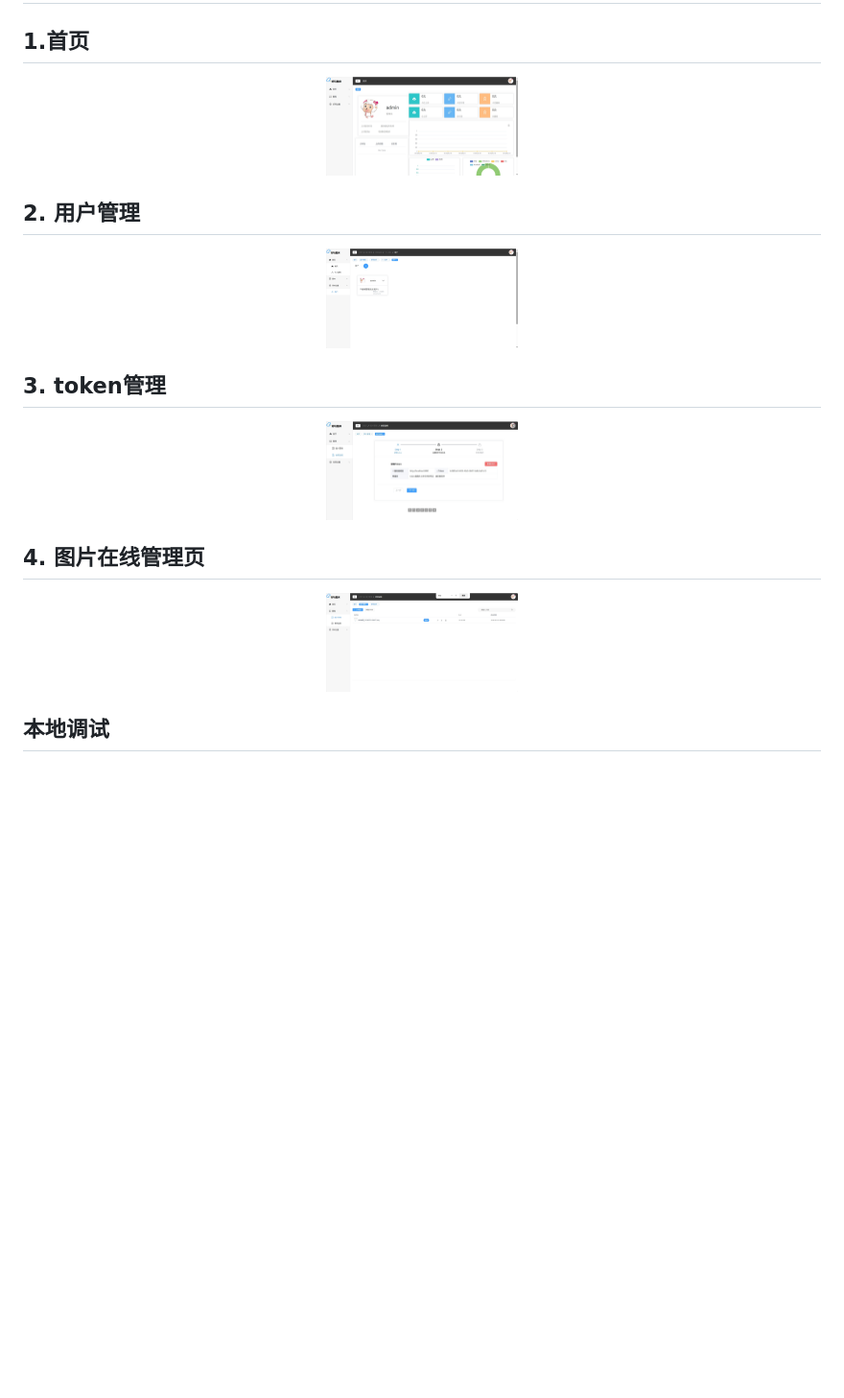
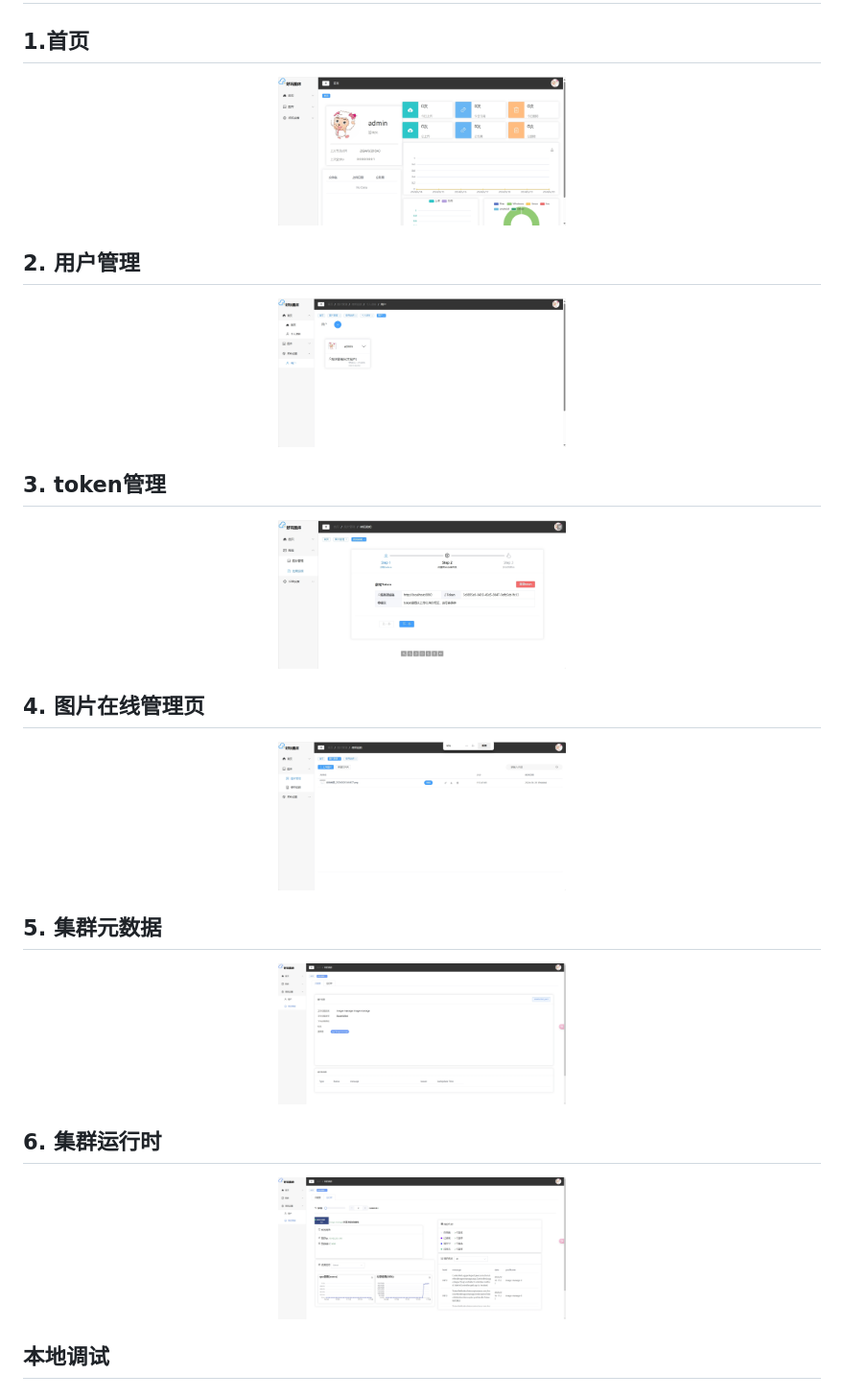
Before and after one commit to wnzzer/image-manage, a Markdown page: README.md, the part around the change. Shown: that part at 96% size. Rendered like a GitHub page; pictures changed too: static/5.png (added), static/6.png (added); blank space fills up the shorter version.

Commit message:
修改文档

```diff
--- a/README.md
+++ b/README.md
@@ -27,24 +27,35 @@ https://gitee.com/chenbaifu/font-userui.git
 ## 1.首页
 
 <div align="center">
-  <img src="./static/index.png" alt="项目Logo" width="200"/>
+  <img src="./static/index.png" alt="项目Logo" width="300"/>
 </div>
 
 ## 2. 用户管理
 
 <div align="center">
-  <img src="./static/1.png" alt="项目Logo" width="200"/>
+  <img src="./static/1.png" alt="项目Logo" width="300"/>
 </div>
 
 ## 3. token管理
 <div align="center">
-  <img src="./static/2.png" alt="项目Logo" width="200"/>
+  <img src="./static/2.png" alt="项目Logo" width="300"/>
 </div>
 
 ## 4. 图片在线管理页
 <div align="center">
-  <img src="./static/3.png" alt="项目Logo" width="200"/>
+  <img src="./static/3.png" alt="项目Logo" width="300"/>
 </div>
+
+## 5. 集群元数据
+<div align="center">
+  <img src="./static/5.png" alt="项目Logo" width="300"/>
+</div>
+
+## 6. 集群运行时
+<div align="center">
+  <img src="./static/6.png" alt="项目Logo" width="300"/>
+</div>
+
 
 
 ## 本地调试
```
Also changed, not shown: static/yaml.png (added), 1 other file.
